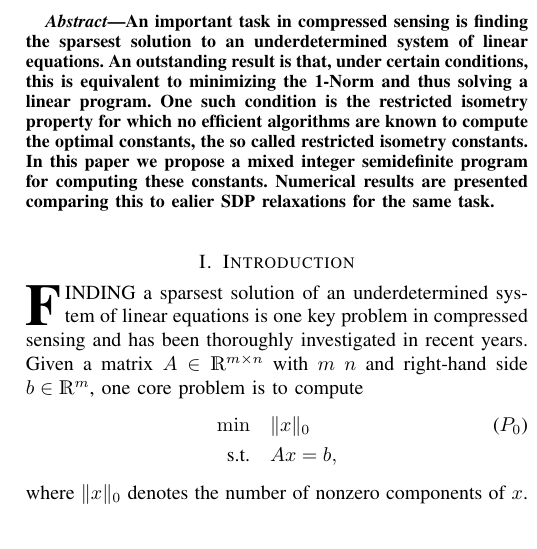
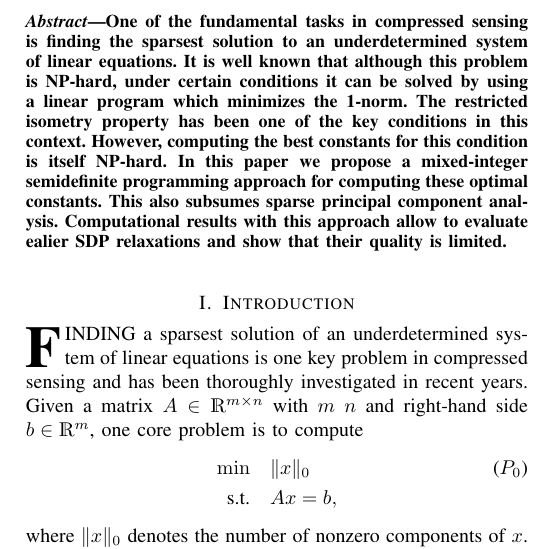
Before and after one commit to scipopt/SCIP-SDP, a LaTeX paper (RIP-MISDP-Paper/IEEE_RIP-MISDP.tex): part of one column of page 1 of 6, cut at the place of the change. Compiled offline with pdfLaTeX; a missing font is replaced by an installed copy or a similar font; a LaTeX package or settings file that is missing is left out.

Commit message:
restructured abstract

```diff
--- a/RIP-MISDP-Paper/IEEE_RIP-MISDP.tex
+++ b/RIP-MISDP-Paper/IEEE_RIP-MISDP.tex
@@ -57,13 +57,24 @@
 
 \maketitle
 
+\noindent
 \begin{abstract}
-An important task in compressed sensing is finding the sparsest solution to an underdetermined system of linear equations. An outstanding result is that, under certain conditions, this is equivalent to minimizing the 1-Norm and thus
-solving a linear program. One such condition is the restricted isometry property for which no efficient algorithms are known to compute the optimal constants, the so called restricted isometry constants. In this paper we propose a
-mixed integer semidefinite program for computing these constants. Numerical results are presented comparing this to ealier SDP relaxations for the same task.
+  One of the fundamental tasks in compressed sensing is finding the
+  sparsest solution to an underdetermined system of linear equations. It is
+  well known that although this problem is \NP-hard, under certain
+  conditions it can be solved by using a linear program which minimizes the
+  1-norm. The restricted isometry property has been one of the key
+  conditions in this context. However, computing the best constants for
+  this condition is itself \NP-hard. In this paper we propose a
+  mixed-integer semidefinite programming approach for computing these
+  optimal constants. This also subsumes sparse principal component
+  analysis. Computational results with this approach allow to evaluate
+  ealier SDP relaxations and show that their quality is limited.
 \end{abstract}
 
 \section{Introduction}
+
+
 
 \IEEEPARstart{F}{inding} a sparsest solution of an underdetermined system of linear
 equations is one key problem in compressed sensing and has been
```
